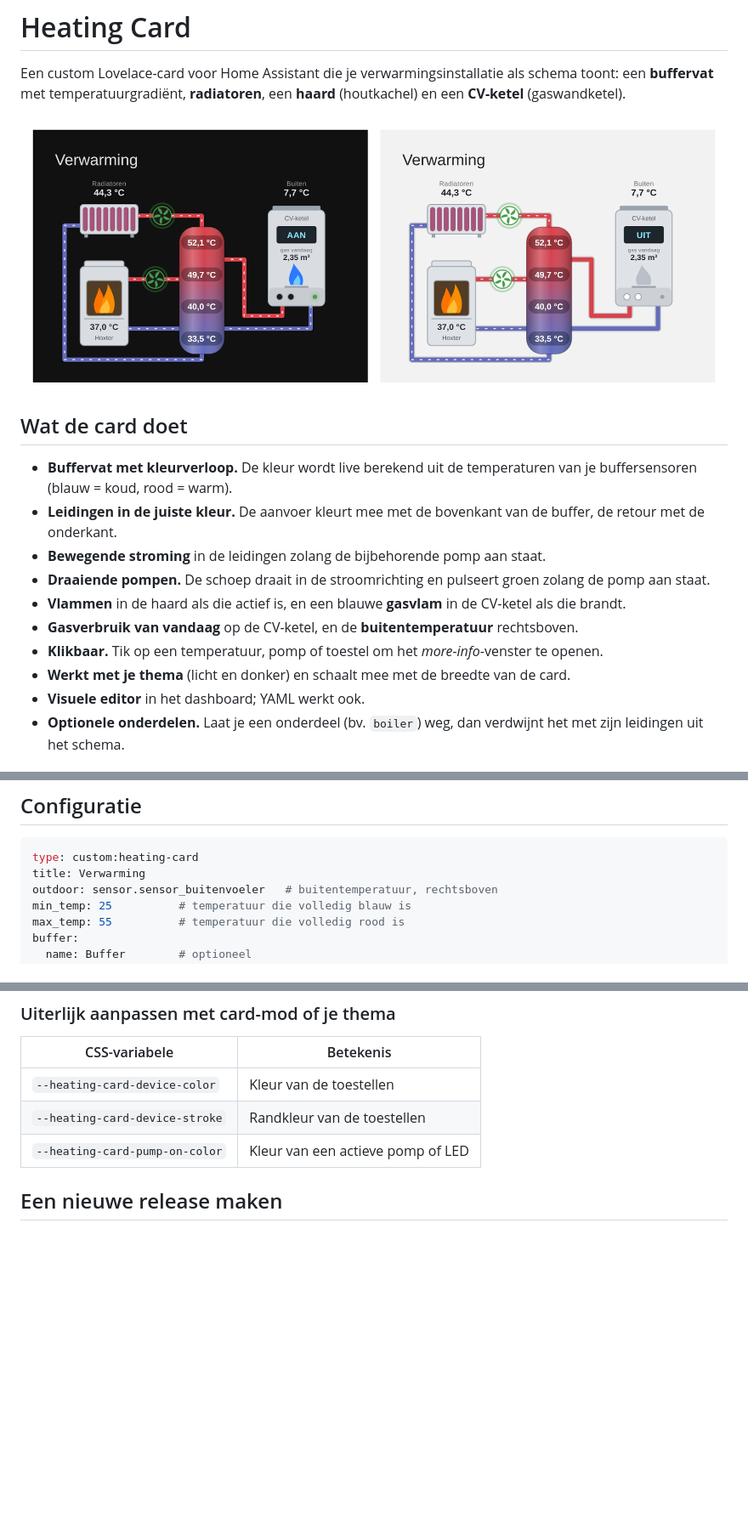
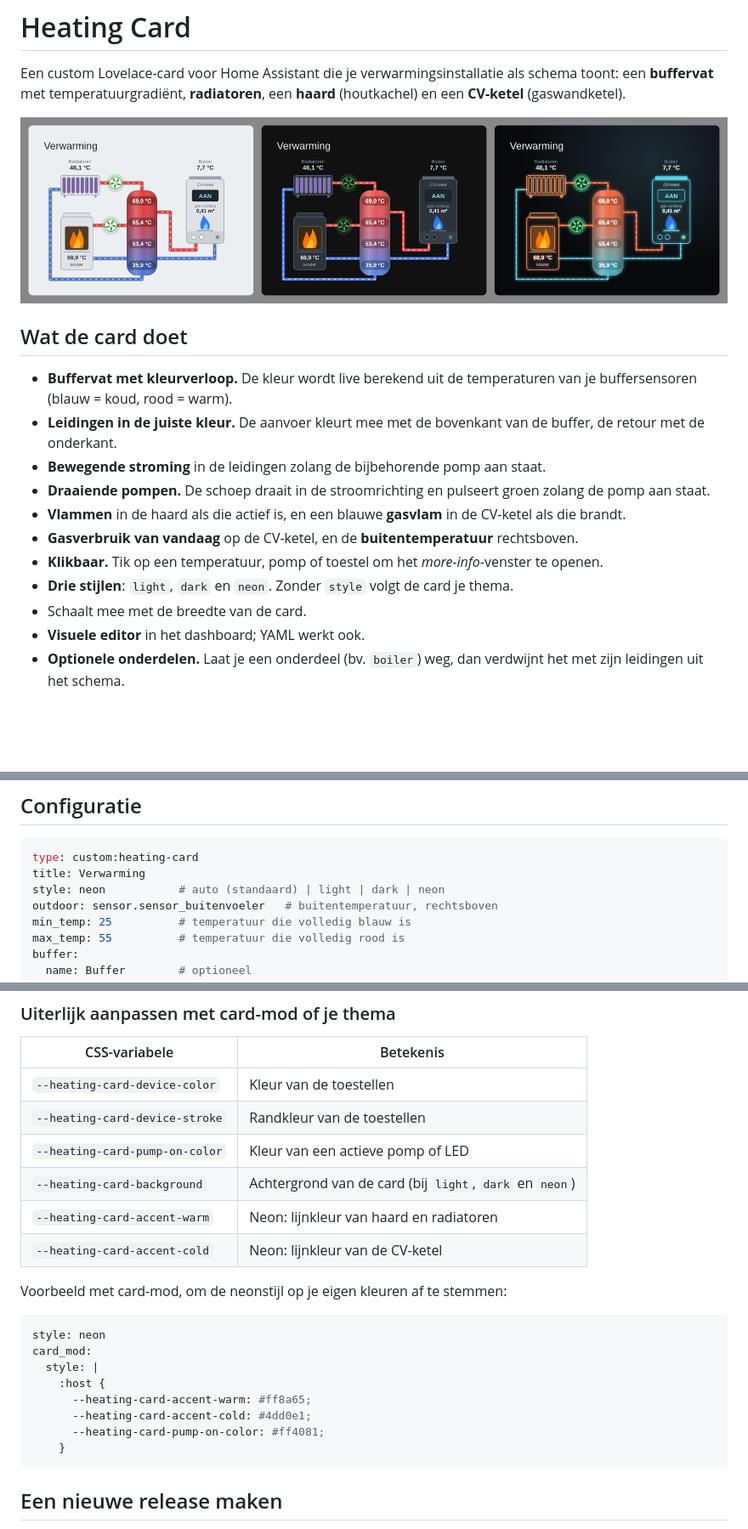
Before and after one commit to vermeerschn/homeassistant-heating-card, a Markdown page: README.md, 3 parts joined by grey strips. Shown at 85% size. Rendered like a GitHub page; pictures changed too: images/preview.png (deleted), images/styles.png (added); blank space fills up the shorter version.

Commit message:
Add selectable styles: light, dark and neon
- New 'style' option (auto | light | dark | neon) in YAML and editor
- Neon: transparent card, glowing line-art devices, thin glowing pipes,
  glowing buffer tank, per-style default cold/hot colours
- Theme-able via --heating-card-background / -accent-warm / -accent-cold
- Version 0.5, changelog, README and preview image updated

Co-Authored-By: Claude Opus 5.5 <noreply@anthropic.com>
Claude-Session: https://claude.ai/code/session_01XGXujsHLzLiRVkdRKgrRUE

````diff
--- a/README.md
+++ b/README.md
@@ -3,7 +3,7 @@
 Een custom Lovelace-card voor Home Assistant die je verwarmingsinstallatie als schema toont:
 een **buffervat** met temperatuurgradiënt, **radiatoren**, een **haard** (houtkachel) en een **CV-ketel** (gaswandketel).
 
-![preview](images/preview.png)
+![stijlen: licht, donker en neon](images/styles.png)
 
 ## Wat de card doet
 
@@ -14,7 +14,8 @@ een **buffervat** met temperatuurgradiënt, **radiatoren**, een **haard** (houtk
 - **Vlammen** in de haard als die actief is, en een blauwe **gasvlam** in de CV-ketel als die brandt.
 - **Gasverbruik van vandaag** op de CV-ketel, en de **buitentemperatuur** rechtsboven.
 - **Klikbaar.** Tik op een temperatuur, pomp of toestel om het *more-info*-venster te openen.
-- **Werkt met je thema** (licht en donker) en schaalt mee met de breedte van de card.
+- **Drie stijlen**: `light`, `dark` en `neon`. Zonder `style` volgt de card je thema.
+- Schaalt mee met de breedte van de card.
 - **Visuele editor** in het dashboard; YAML werkt ook.
 - **Optionele onderdelen.** Laat je een onderdeel (bv. `boiler`) weg, dan verdwijnt het met zijn leidingen uit het schema.
 
@@ -39,6 +40,7 @@ een **buffervat** met temperatuurgradiënt, **radiatoren**, een **haard** (houtk
 ```yaml
 type: custom:heating-card
 title: Verwarming
+style: neon           # auto (standaard) | light | dark | neon
 outdoor: sensor.sensor_buitenvoeler   # buitentemperatuur, rechtsboven
 min_temp: 25          # temperatuur die volledig blauw is
 max_temp: 55          # temperatuur die volledig rood is
@@ -91,6 +94,22 @@ Je kunt dus ook een vermogenssensor als `active` of `pump` gebruiken.
 | `--heating-card-device-color` | Kleur van de toestellen |
 | `--heating-card-device-stroke` | Randkleur van de toestellen |
 | `--heating-card-pump-on-color` | Kleur van een actieve pomp of LED |
+| `--heating-card-background` | Achtergrond van de card (bij `light`, `dark` en `neon`) |
+| `--heating-card-accent-warm` | Neon: lijnkleur van haard en radiatoren |
+| `--heating-card-accent-cold` | Neon: lijnkleur van de CV-ketel |
+
+Voorbeeld met card-mod, om de neonstijl op je eigen kleuren af te stemmen:
+
+```yaml
+style: neon
+card_mod:
+  style: |
+    :host {
+      --heating-card-accent-warm: #ff8a65;
+      --heating-card-accent-cold: #4dd0e1;
+      --heating-card-pump-on-color: #ff4081;
+    }
+```
 
 ## Een nieuwe release maken
 
````
Also changed, not shown: other parts of README.md (+3 -2 lines), CHANGELOG.md (+8 -0 lines), 1 other file.
